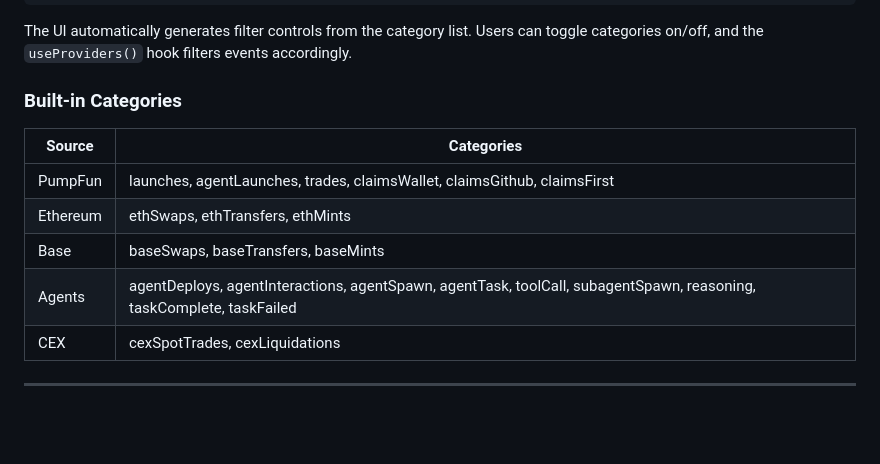
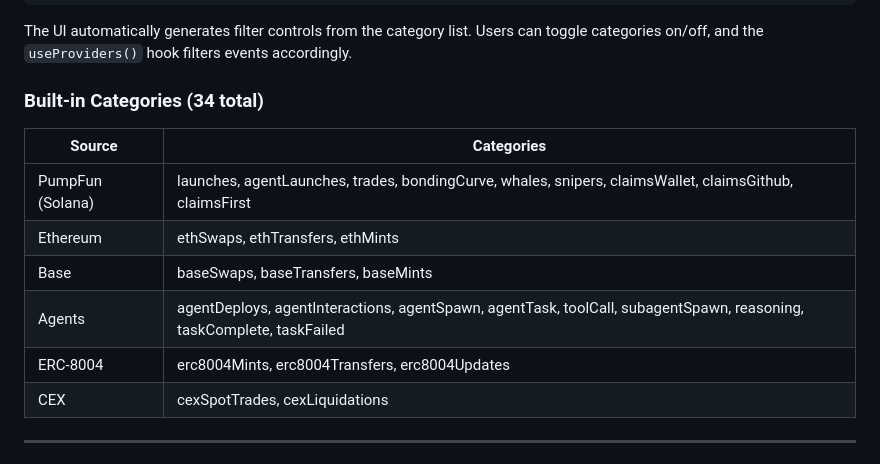
Before and after one commit to nirholas/visualize-web3-realtime, a Markdown page: docs/ARCHITECTURE.md, the part around the change. Rendered like a GitHub page; blank space fills up the shorter version.

Commit message:
docs: update built-in categories section with additional details for PumpFun and ERC-8004

```diff
--- a/docs/ARCHITECTURE.md
+++ b/docs/ARCHITECTURE.md
@@ -202,14 +202,15 @@ const categories: CategoryConfig[] = [
 
 The UI automatically generates filter controls from the category list. Users can toggle categories on/off, and the `useProviders()` hook filters events accordingly.
 
-### Built-in Categories
+### Built-in Categories (34 total)
 
 | Source | Categories |
 |---|---|
-| PumpFun | launches, agentLaunches, trades, claimsWallet, claimsGithub, claimsFirst |
+| PumpFun (Solana) | launches, agentLaunches, trades, bondingCurve, whales, snipers, claimsWallet, claimsGithub, claimsFirst |
 | Ethereum | ethSwaps, ethTransfers, ethMints |
 | Base | baseSwaps, baseTransfers, baseMints |
 | Agents | agentDeploys, agentInteractions, agentSpawn, agentTask, toolCall, subagentSpawn, reasoning, taskComplete, taskFailed |
+| ERC-8004 | erc8004Mints, erc8004Transfers, erc8004Updates |
 | CEX | cexSpotTrades, cexLiquidations |
 
 ---
```
